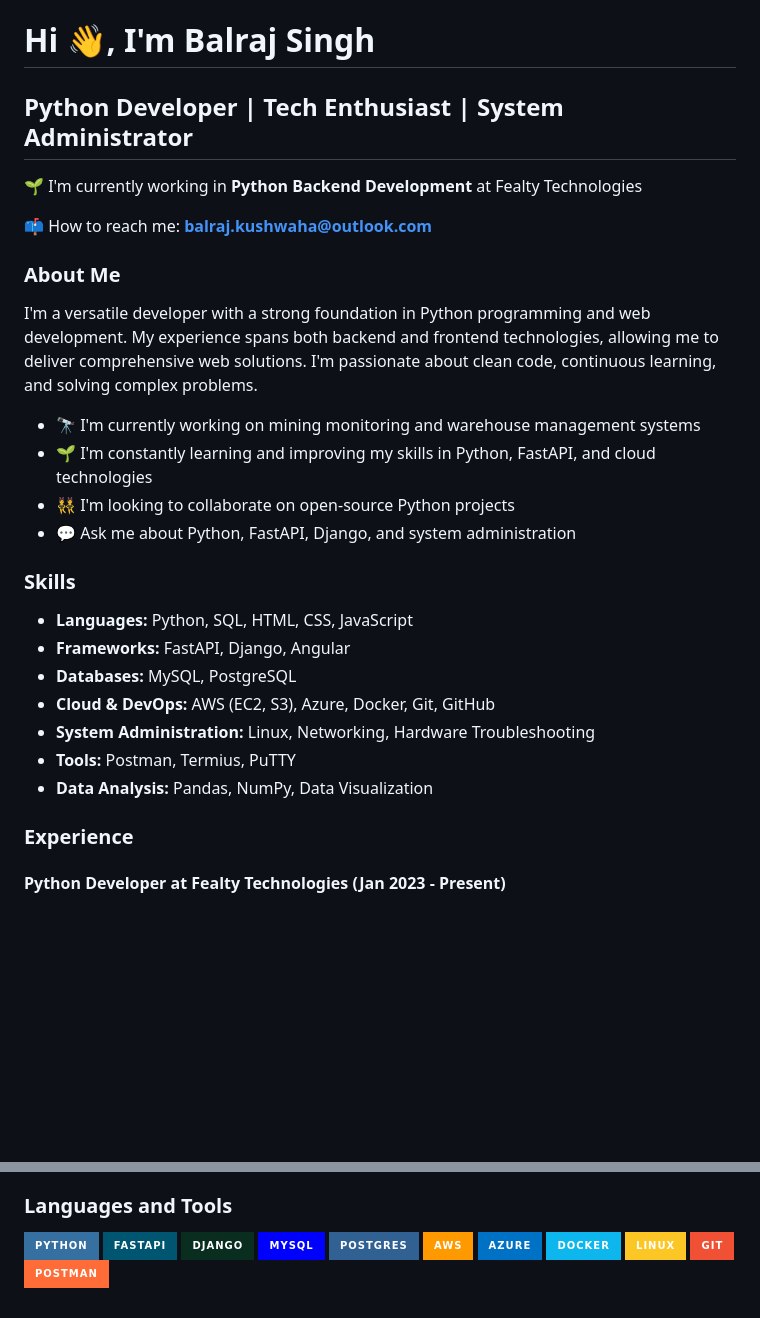
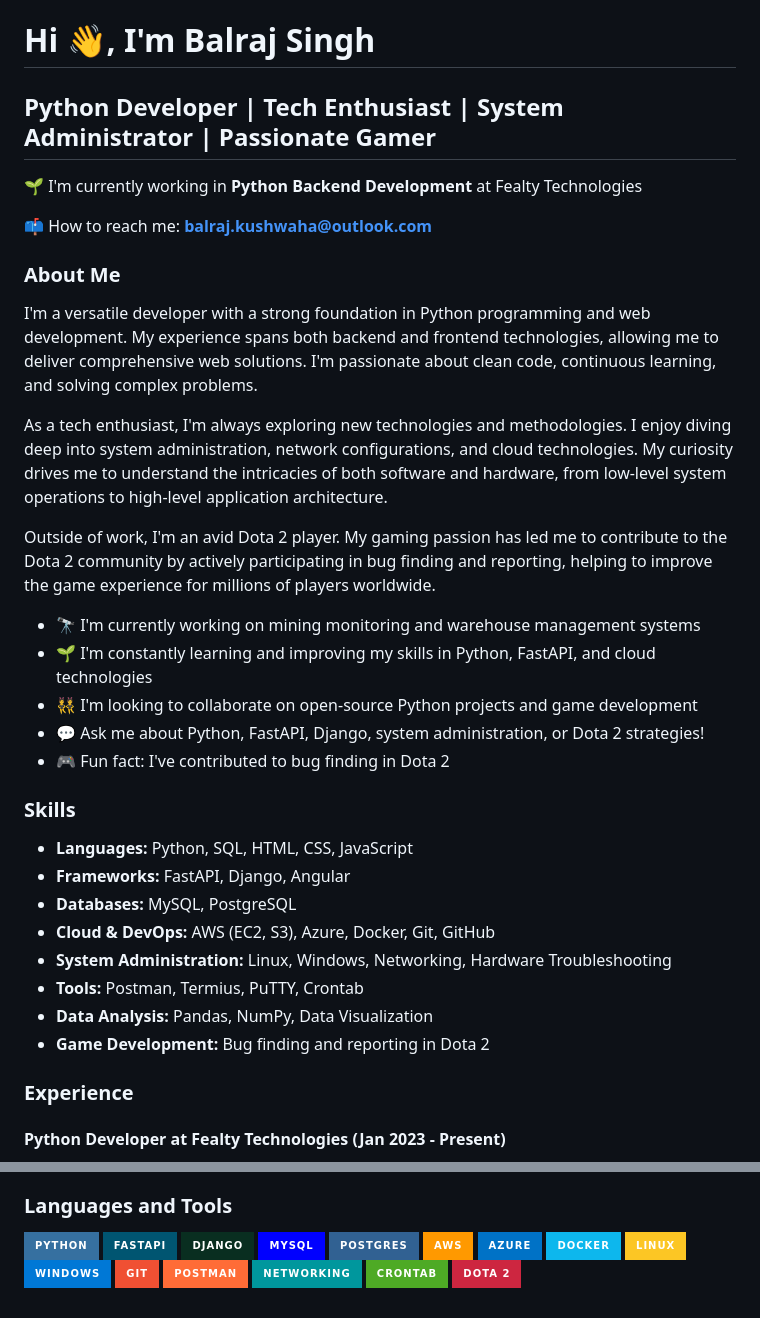
Before and after one commit to drhinofficial/balraj.github.io, a Markdown page: README.md, 2 parts joined by grey strips. Rendered like a GitHub page; badges without logos; blank space fills up the shorter version.

```diff
--- a/README.md
+++ b/README.md
@@ -1,6 +1,6 @@
 # Hi 👋, I'm Balraj Singh
 
-## Python Developer | Tech Enthusiast | System Administrator
+## Python Developer | Tech Enthusiast | System Administrator | Passionate Gamer
 
 🌱 I'm currently working in **Python Backend Development** at Fealty Technologies
 
@@ -10,10 +10,15 @@
 
 I'm a versatile developer with a strong foundation in Python programming and web development. My experience spans both backend and frontend technologies, allowing me to deliver comprehensive web solutions. I'm passionate about clean code, continuous learning, and solving complex problems.
 
+As a tech enthusiast, I'm always exploring new technologies and methodologies. I enjoy diving deep into system administration, network configurations, and cloud technologies. My curiosity drives me to understand the intricacies of both software and hardware, from low-level system operations to high-level application architecture.
+
+Outside of work, I'm an avid Dota 2 player. My gaming passion has led me to contribute to the Dota 2 community by actively participating in bug finding and reporting, helping to improve the game experience for millions of players worldwide.
+
 - 🔭 I'm currently working on mining monitoring and warehouse management systems
 - 🌱 I'm constantly learning and improving my skills in Python, FastAPI, and cloud technologies
-- 👯 I'm looking to collaborate on open-source Python projects
-- 💬 Ask me about Python, FastAPI, Django, and system administration
+- 👯 I'm looking to collaborate on open-source Python projects and game development
+- 💬 Ask me about Python, FastAPI, Django, system administration, or Dota 2 strategies!
+- 🎮 Fun fact: I've contributed to bug finding in Dota 2
 
 ### Skills
 
@@ -21,9 +26,10 @@ I'm a versatile developer with a strong foundation in Python programming and web
 - **Frameworks:** FastAPI, Django, Angular
 - **Databases:** MySQL, PostgreSQL
 - **Cloud & DevOps:** AWS (EC2, S3), Azure, Docker, Git, GitHub
-- **System Administration:** Linux, Networking, Hardware Troubleshooting
-- **Tools:** Postman, Termius, PuTTY
+- **System Administration:** Linux, Windows, Networking, Hardware Troubleshooting
+- **Tools:** Postman, Termius, PuTTY, Crontab
 - **Data Analysis:** Pandas, NumPy, Data Visualization
+- **Game Development:** Bug finding and reporting in Dota 2
 
 ### Experience
 
@@ -67,5 +73,9 @@ I'm a versatile developer with a strong foundation in Python programming and web
 ![Azure](https://img.shields.io/badge/azure-%230072C6.svg?style=for-the-badge&logo=microsoftazure&logoColor=white)
 ![Docker](https://img.shields.io/badge/docker-%230db7ed.svg?style=for-the-badge&logo=docker&logoColor=white)
 ![Linux](https://img.shields.io/badge/Linux-FCC624?style=for-the-badge&logo=linux&logoColor=black)
+![Windows](https://img.shields.io/badge/Windows-0078D6?style=for-the-badge&logo=windows&logoColor=white)
 ![Git](https://img.shields.io/badge/git-%23F05033.svg?style=for-the-badge&logo=git&logoColor=white)
 ![Postman](https://img.shields.io/badge/Postman-FF6C37?style=for-the-badge&logo=postman&logoColor=white)
+![Networking](https://img.shields.io/badge/Networking-00979D?style=for-the-badge&logo=cisco&logoColor=white)
+![Crontab](https://img.shields.io/badge/Crontab-4EAA25?style=for-the-badge&logo=gnu-bash&logoColor=white)
+![Dota 2](https://img.shields.io/badge/Dota%202-CD2640?style=for-the-badge&logo=dota2&logoColor=white)
```
